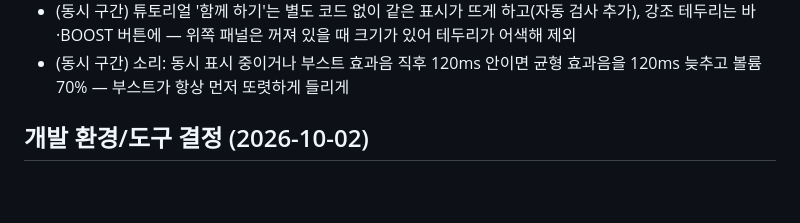
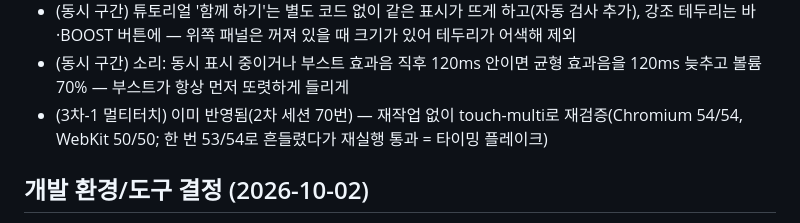
Before and after one commit to cynic001/ride-it, a Markdown page: 개발기록.md, the part around the change. GitHub-like rendering; blank space fills up the shorter version.

Commit message:
3차 계획 저장, 멀티터치는 이미 반영됨 — 재검증만(touch-multi 통과)
Co-Authored-By: Claude Sonnet 5.5 <noreply@anthropic.com>
Claude-Session: https://claude.ai/code/session_01EctFZTggsmP5isq4sAb25i

```diff
--- a/개발기록.md
+++ b/개발기록.md
@@ -932,6 +932,7 @@ roller-coaster-game/
 - (동시 구간) 표시는 '미러 패널'로 구현 — 조작(바·BOOST)은 엄지 위치 그대로 두고, 위쪽 패널이 링(80%)·압축 균형(60%)을 보여줌. 바 자체를 위로 옮기면 손가락과 어긋나기 때문. 동시 구간 = 균형 구간 안 + 가속 지점 ±1초, 결과 표시 0.9초 유지, BOOST 둘레 링은 그동안 숨김
 - (동시 구간) 튜토리얼 '함께 하기'는 별도 코드 없이 같은 표시가 뜨게 하고(자동 검사 추가), 강조 테두리는 바·BOOST 버튼에 — 위쪽 패널은 꺼져 있을 때 크기가 있어 테두리가 어색해 제외
 - (동시 구간) 소리: 동시 표시 중이거나 부스트 효과음 직후 120ms 안이면 균형 효과음을 120ms 늦추고 볼륨 70% — 부스트가 항상 먼저 또렷하게 들리게
+- (3차-1 멀티터치) 이미 반영됨(2차 세션 70번) — 재작업 없이 touch-multi로 재검증(Chromium 54/54, WebKit 50/50; 한 번 53/54로 흔들렸다가 재실행 통과 = 타이밍 플레이크)
 
 ## 개발 환경/도구 결정 (2026-10-02)
 - **설치**: Headroom(플러그인), claude-code-setup, frontend-design.
```
Also changed, not shown: docs/plans/ui-fix-3-계획.md (added, +16 -0 lines).
